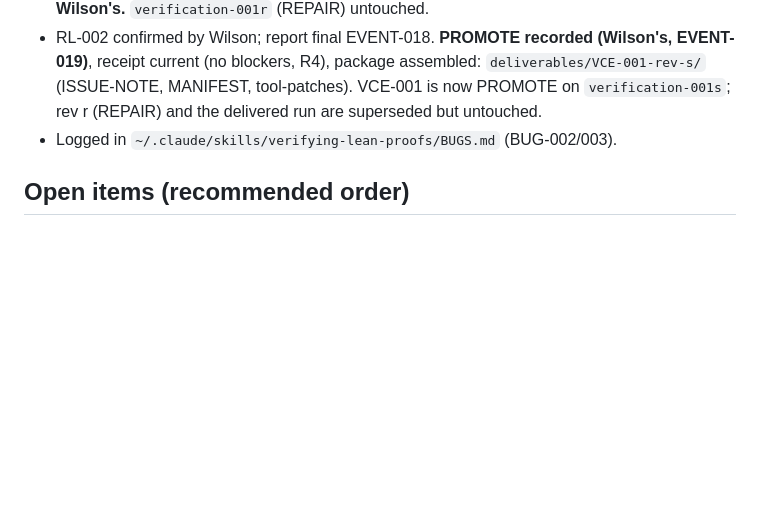
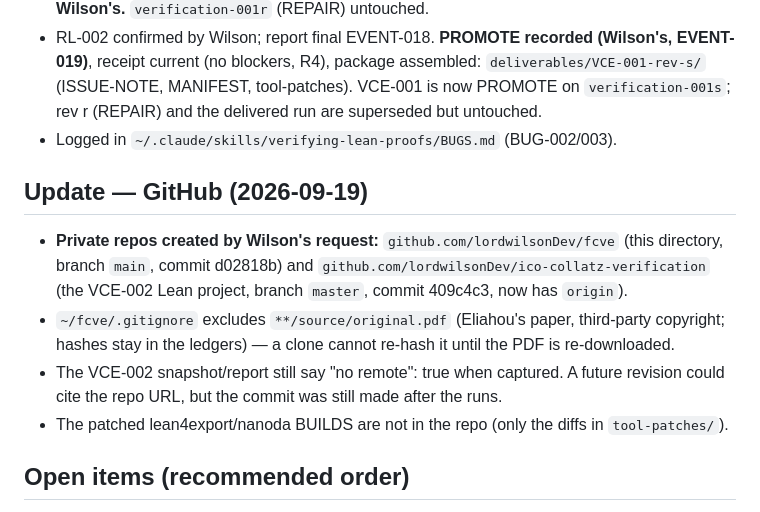
Before and after one commit to lordwilsonDev/fcve, a Markdown page: HANDOFF.md, the part around the change. GitHub-like rendering; blank space fills up the shorter version.

Commit message:
HANDOFF: record GitHub repos
Co-Authored-By: Claude Sonnet 5 <noreply@anthropic.com>

```diff
--- a/HANDOFF.md
+++ b/HANDOFF.md
@@ -62,6 +62,12 @@ recorded PROMOTE and an issued deliverable. What is left is mostly decisions and
 - RL-002 confirmed by Wilson; report final EVENT-018. **PROMOTE recorded (Wilson's, EVENT-019)**, receipt current (no blockers, R4), package assembled: `deliverables/VCE-001-rev-s/` (ISSUE-NOTE, MANIFEST, tool-patches). VCE-001 is now PROMOTE on `verification-001s`; rev r (REPAIR) and the delivered run are superseded but untouched.
 - Logged in `~/.claude/skills/verifying-lean-proofs/BUGS.md` (BUG-002/003).
 
+## Update — GitHub (2026-09-19)
+- **Private repos created by Wilson's request:** `github.com/lordwilsonDev/fcve` (this directory, branch `main`, commit d02818b) and `github.com/lordwilsonDev/ico-collatz-verification` (the VCE-002 Lean project, branch `master`, commit 409c4c3, now has `origin`).
+- `~/fcve/.gitignore` excludes `**/source/original.pdf` (Eliahou's paper, third-party copyright; hashes stay in the ledgers) — a clone cannot re-hash it until the PDF is re-downloaded.
+- The VCE-002 snapshot/report still say "no remote": true when captured. A future revision could cite the repo URL, but the commit was still made after the runs.
+- The patched lean4export/nanoda BUILDS are not in the repo (only the diffs in `tool-patches/`).
+
 ## Open items (recommended order)
 1. ~~Confirm the two drafted limitation records~~ — **DONE 2026-09-19**: Wilson confirmed both; copies with `reviewer: Wilson` are in
    `reviewed-records/vce-00{1,2}-reviewer-limitations.json` (`limitations-check` = CONFIRMED). Drafts left in `proposed-records/`. Delivered
```
